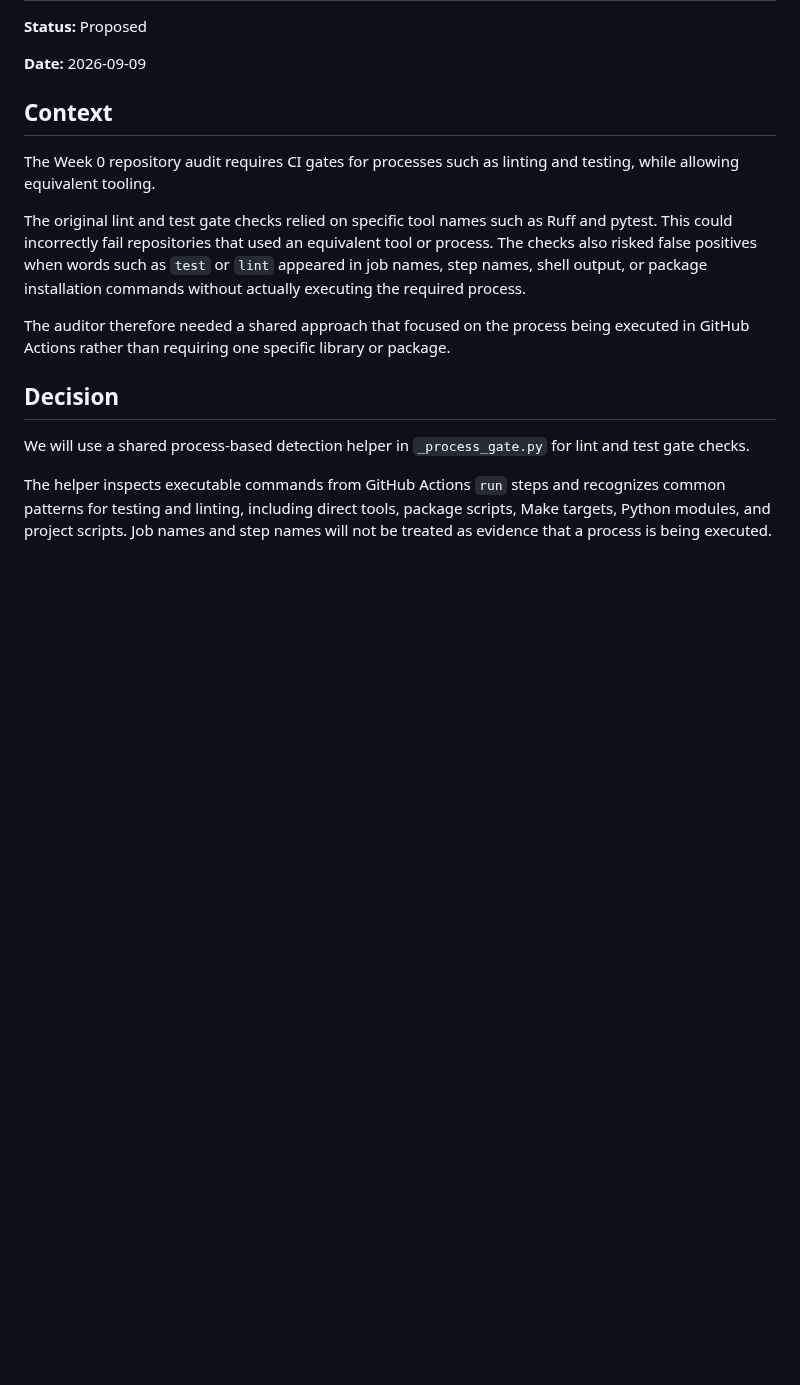
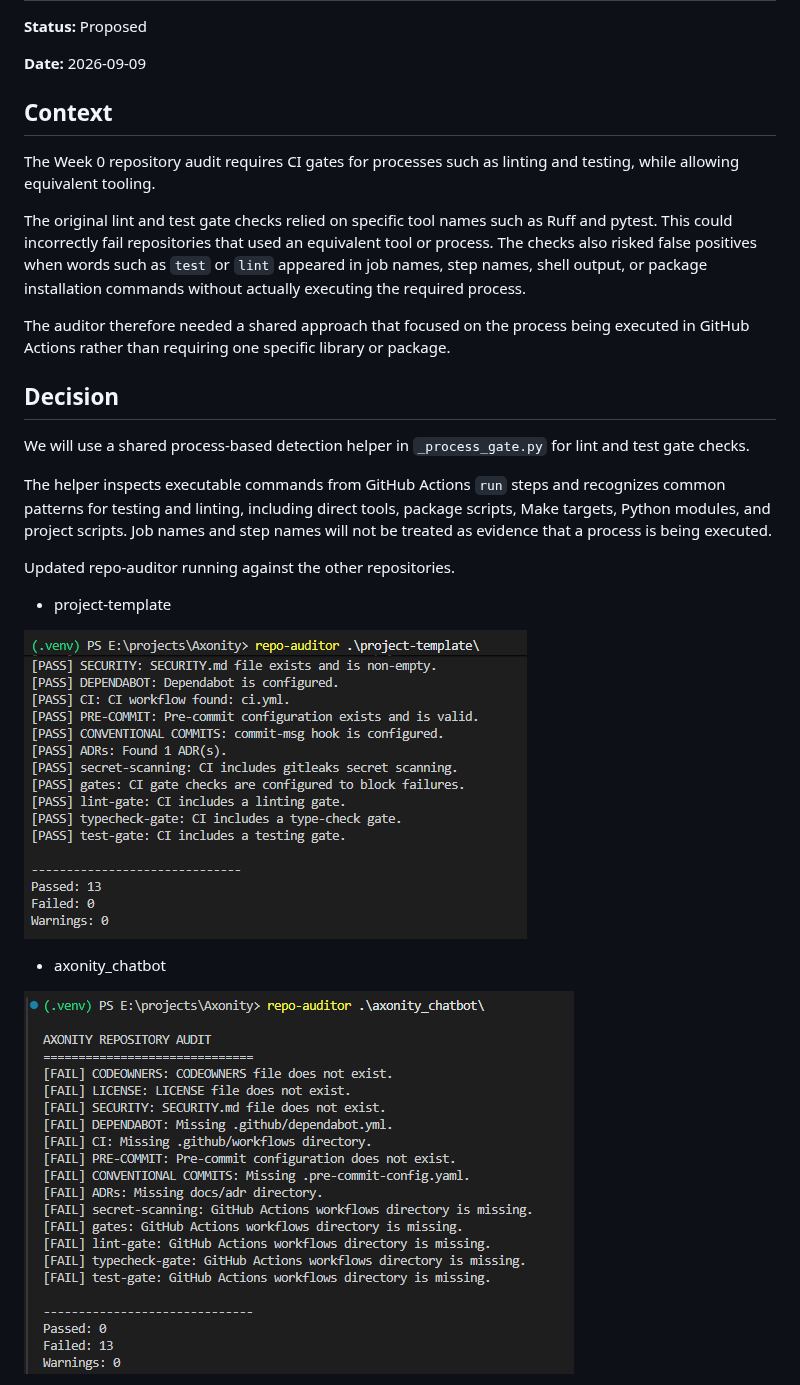
Before and after one commit to Axonity-AI/repo-auditor, a Markdown page: docs/adr/0004-decision_to_update_lint_gate_and_test_gate.md, the part around one of its changes. Rendered like a GitHub page; pictures changed too: docs/images/axonity_chatbot_updated.png (added), docs/images/project-template_updated.png (added); blank space fills up the shorter version.

Commit message:
docs: updated ADR to include the latest results for repo-auditor  checks against other Axnoity repos

```diff
--- a/docs/adr/0004-decision_to_update_lint_gate_and_test_gate.md
+++ b/docs/adr/0004-decision_to_update_lint_gate_and_test_gate.md
@@ -18,3 +18,19 @@ We will use a shared process-based detection helper in `_process_gate.py` for li
 
 The helper inspects executable commands from GitHub Actions `run` steps and recognizes common patterns for testing and linting, including direct tools, package scripts, Make targets, Python modules, and project scripts. Job names and step names will not be treated as evidence that a process is being executed.
 
+
+
+Updated repo-auditor running against the other repositories.
+
+
+
+- project-template
+
+![](../images/project-template_updated.png)
+
+
+- axonity_chatbot
+
+![](../images/axonity_chatbot_updated.png)
+
+
```
Also changed, not shown: other parts of docs/adr/0004-decision_to_update_lint_gate_and_test_gate.md (+12 -0 lines), docs/adr/0003-repository_predictions_and_gate_detection_bug.md (+2 -0 lines), docs/images/repo-auditor_updated.png (added), docs/images/visual_search_ranking_updated.png (added).
